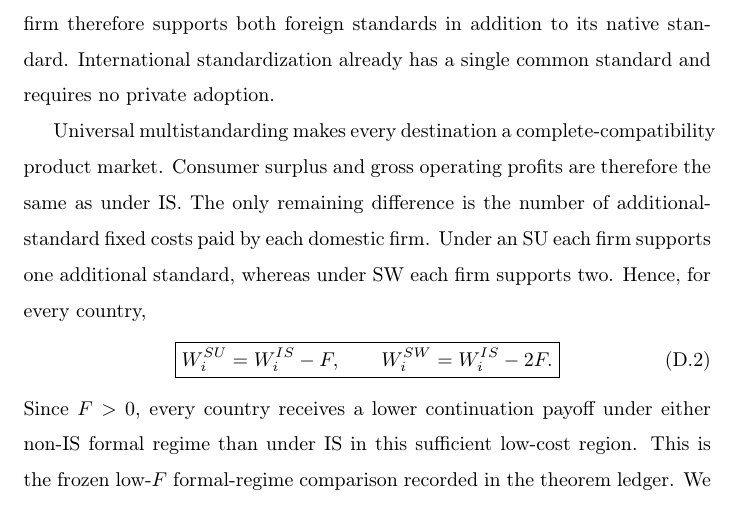
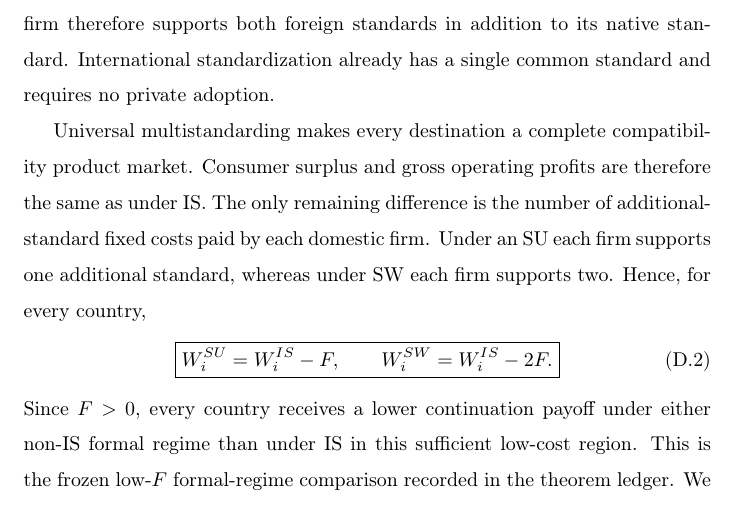
Before and after one commit to ryotamatsuki/private-compatibility-standards-coalitions, a LaTeX paper (paper/main.tex, which reads paper/appendix/app_f_low_f.tex): part of page 71 of 77, cut so that both start at the same text. Compiled offline with pdfLaTeX.

Commit message:
Clean low-F appendix formatting

```diff
--- a/paper/appendix/app_f_low_f.tex
+++ b/paper/appendix/app_f_low_f.tex
@@ -12,7 +12,7 @@ Because $T_W>T_U$, condition \eqref{eq:appendix-low-f-condition} also implies $F
 
 Under SW, for every target standard the two foreign firms strictly prefer adoption whether the rival has adopted or not: $F<T_W$ and $F<T_A$. Each firm therefore supports both foreign standards in addition to its native standard. International standardization already has a single common standard and requires no private adoption.
 
-Universal multistandarding makes every destination a complete-compatibility product market. Consumer surplus and gross operating profits are therefore the same as under IS. The only remaining difference is the number of additional-standard fixed costs paid by each domestic firm. Under an SU each firm supports one additional standard, whereas under SW each firm supports two. Hence, for every country,
+Universal multistandarding makes every destination a complete compatibility product market. Consumer surplus and gross operating profits are therefore the same as under IS. The only remaining difference is the number of additional-standard fixed costs paid by each domestic firm. Under an SU each firm supports one additional standard, whereas under SW each firm supports two. Hence, for every country,
 \begin{equation}
 \boxed{
 W_i^{SU}=W_i^{IS}-F,
```
Also changed, not shown: paper/appendix/app_f_low_f.tex (2 more changed lines).
